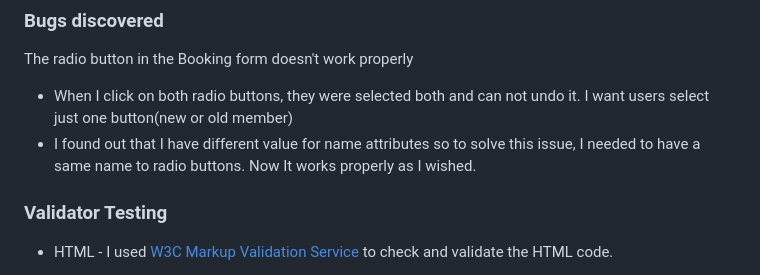
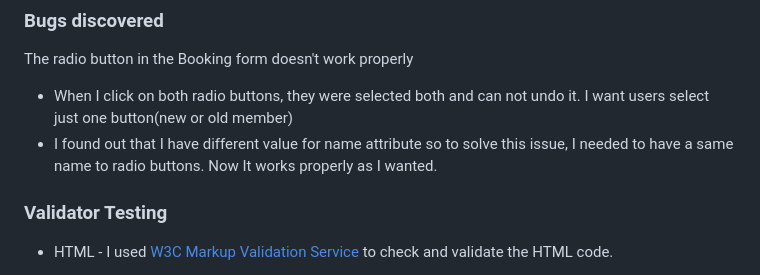
Before and after one commit to Chatlada-Nina/serenity-relax-and-spa, a Markdown page: README.md, the part around one of its changes. Rendered like a GitHub page.

```diff
--- a/README.md
+++ b/README.md
@@ -111,7 +111,7 @@ Lighthouse
 ### Bugs discovered
 The radio button in the Booking form doesn't work properly
 - When I click on both radio buttons, they were selected both and can not undo it. I want users select just one button(new or old member)
-- I found out that I have different value for name attributes so to solve this issue, I needed to have a same name to radio buttons. Now It works properly as I wished.
+- I found out that I have different value for name attribute so to solve this issue, I needed to have a same name to radio buttons. Now It works properly as I wanted.
 
 
 
```
Also changed, not shown: other parts of README.md (+1 -1 lines).
